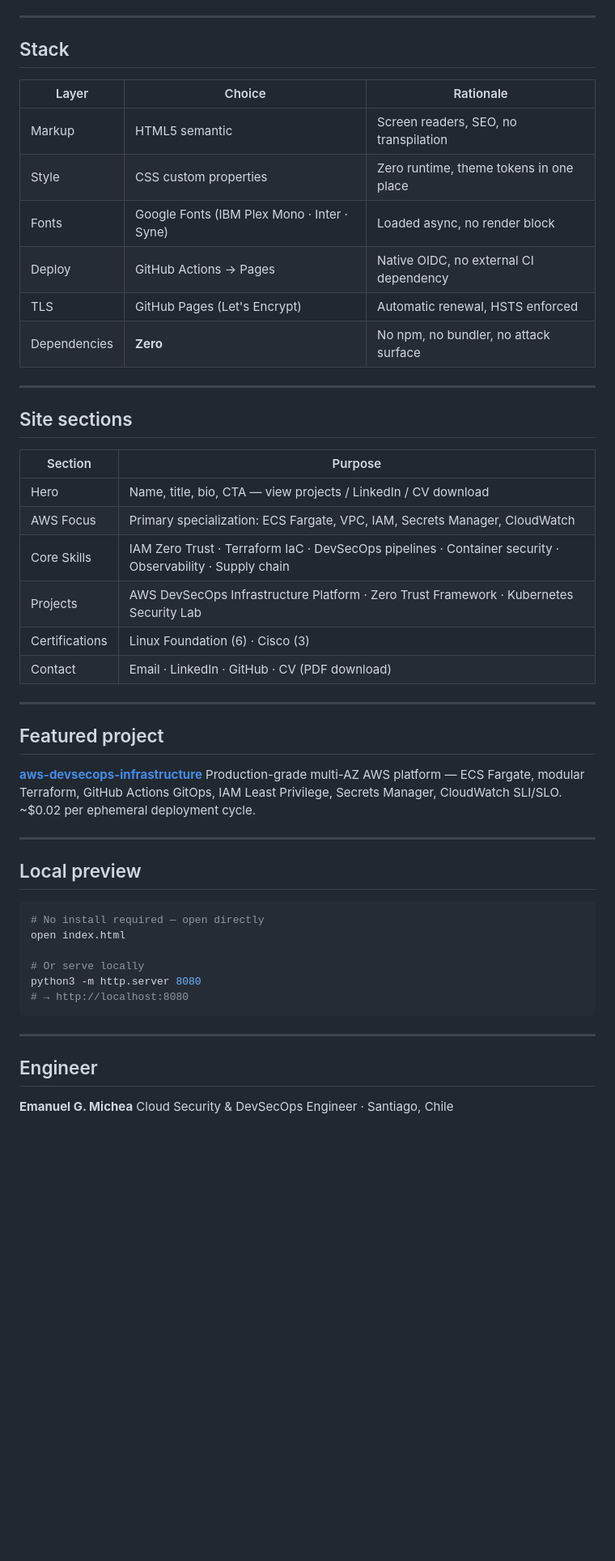
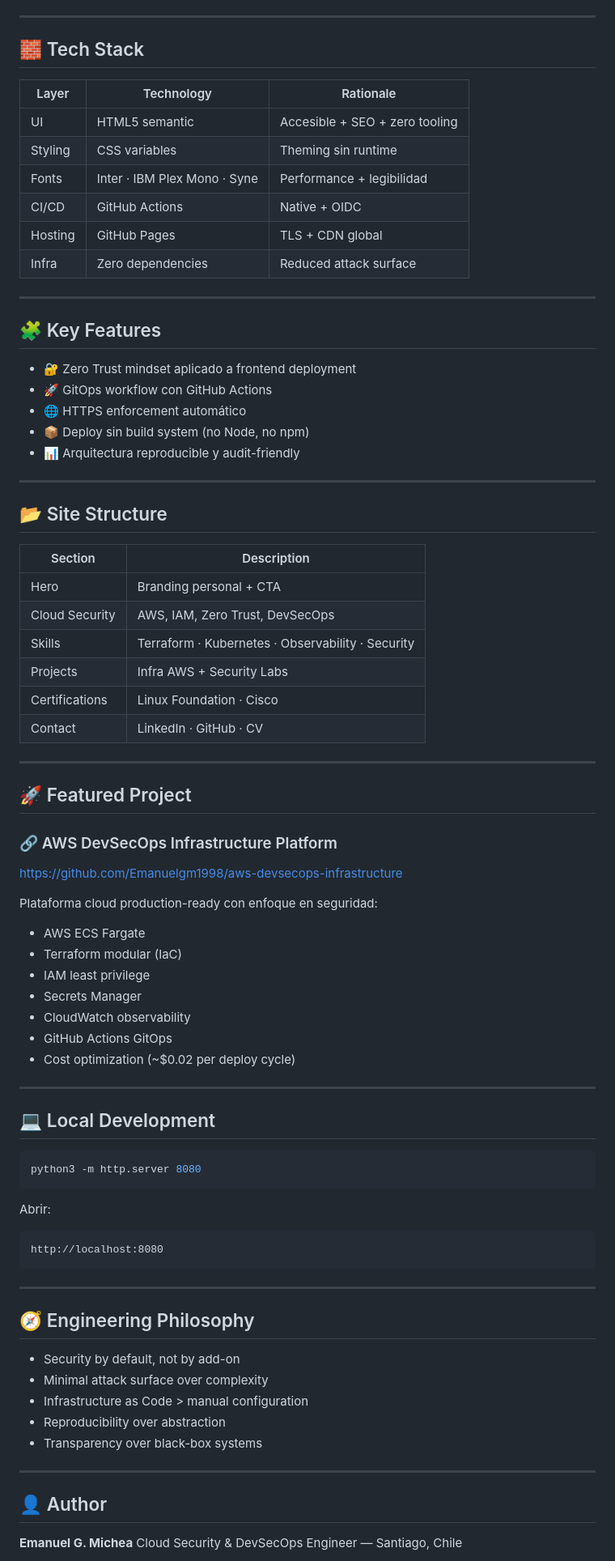
Before and after one commit to Emanuelgm1998/secure-by-design, a Markdown page: README.md, the part around one of its changes. Shown at 81% size. Drawn GitHub-style; blank space fills up the shorter version.

````diff
--- a/README.md
+++ b/README.md
@@ -87,54 +91,86 @@ Security decisions in the workflow:
 
 ---
 
-## Stack
+## 🧱 Tech Stack
 
-| Layer | Choice | Rationale |
-|---|---|---|
-| Markup | HTML5 semantic | Screen readers, SEO, no transpilation |
-| Style | CSS custom properties | Zero runtime, theme tokens in one place |
-| Fonts | Google Fonts (IBM Plex Mono · Inter · Syne) | Loaded async, no render block |
-| Deploy | GitHub Actions → Pages | Native OIDC, no external CI dependency |
-| TLS | GitHub Pages (Let's Encrypt) | Automatic renewal, HSTS enforced |
-| Dependencies | **Zero** | No npm, no bundler, no attack surface |
+| Layer   | Technology                   | Rationale                      |
+| ------- | ---------------------------- | ------------------------------ |
+| UI      | HTML5 semantic               | Accesible + SEO + zero tooling |
+| Styling | CSS variables                | Theming sin runtime            |
+| Fonts   | Inter · IBM Plex Mono · Syne | Performance + legibilidad      |
+| CI/CD   | GitHub Actions               | Native + OIDC                  |
+| Hosting | GitHub Pages                 | TLS + CDN global               |
+| Infra   | Zero dependencies            | Reduced attack surface         |
 
 ---
 
-## Site sections
+## 🧩 Key Features
 
-| Section | Purpose |
-|---|---|
-| Hero | Name, title, bio, CTA — view projects / LinkedIn / CV download |
-| AWS Focus | Primary specialization: ECS Fargate, VPC, IAM, Secrets Manager, CloudWatch |
-| Core Skills | IAM Zero Trust · Terraform IaC · DevSecOps pipelines · Container security · Observability · Supply chain |
-| Projects | AWS DevSecOps Infrastructure Platform · Zero Trust Framework · Kubernetes Security Lab |
-| Certifications | Linux Foundation (6) · Cisco (3) |
-| Contact | Email · LinkedIn · GitHub · CV (PDF download) |
+* 🔐 Zero Trust mindset aplicado a frontend deployment
+* 🚀 GitOps workflow con GitHub Actions
+* 🌐 HTTPS enforcement automático
+* 📦 Deploy sin build system (no Node, no npm)
+* 📊 Arquitectura reproducible y audit-friendly
 
 ---
 
-## Featured project
+## 📂 Site Structure
 
-**[aws-devsecops-infrastructure](https://github.com/Emanuelgm1998/aws-devsecops-infrastructure)**
-Production-grade multi-AZ AWS platform — ECS Fargate, modular Terraform, GitHub Actions GitOps, IAM Least Privilege, Secrets Manager, CloudWatch SLI/SLO. ~$0.02 per ephemeral deployment cycle.
+| Section        | Description                                       |
+| -------------- | ------------------------------------------------- |
+| Hero           | Branding personal + CTA                           |
+| Cloud Security | AWS, IAM, Zero Trust, DevSecOps                   |
+| Skills         | Terraform · Kubernetes · Observability · Security |
+| Projects       | Infra AWS + Security Labs                         |
+| Certifications | Linux Foundation · Cisco                          |
+| Contact        | LinkedIn · GitHub · CV                            |
 
 ---
 
-## Local preview
+## 🚀 Featured Project
+
+### 🔗 AWS DevSecOps Infrastructure Platform
+
+[https://github.com/Emanuelgm1998/aws-devsecops-infrastructure](https://github.com/Emanuelgm1998/aws-devsecops-infrastructure)
+
+Plataforma cloud production-ready con enfoque en seguridad:
+
+* AWS ECS Fargate
+* Terraform modular (IaC)
+* IAM least privilege
+* Secrets Manager
+* CloudWatch observability
+* GitHub Actions GitOps
+* Cost optimization (~$0.02 per deploy cycle)
+
+---
+
+## 💻 Local Development
 
 ```bash
-# No install required — open directly
-open index.html
+python3 -m http.server 8080
+```
 
-# Or serve locally
-python3 -m http.server 8080
-# → http://localhost:8080
+Abrir:
+
+```
+http://localhost:8080
 ```
 
 ---
 
-## Engineer
+## 🧭 Engineering Philosophy
+
+* Security by default, not by add-on
+* Minimal attack surface over complexity
+* Infrastructure as Code > manual configuration
+* Reproducibility over abstraction
+* Transparency over black-box systems
+
+---
+
+## 👤 Author
 
 **Emanuel G. Michea**
-Cloud Security & DevSecOps Engineer · Santiago, Chile
+Cloud Security & DevSecOps Engineer — Santiago, Chile
 
````
Also changed, not shown: other parts of README.md (+50 -48 lines).
